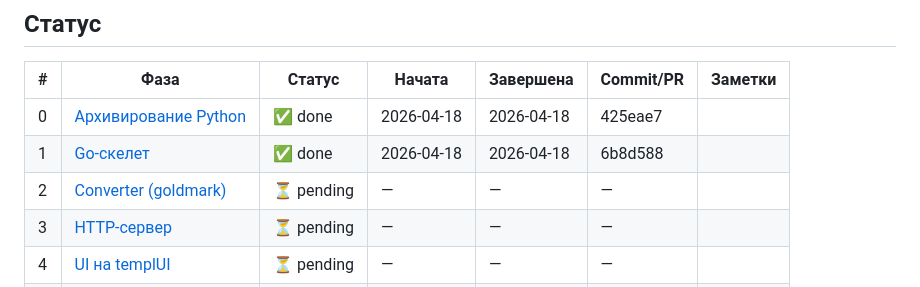
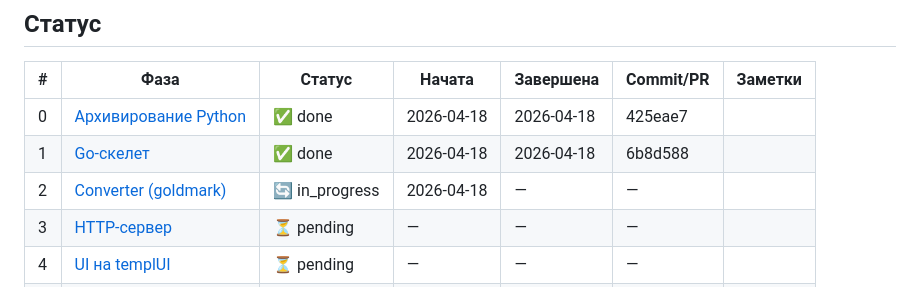
Before and after one commit to FSerg/md-to-html, a Markdown page: docs/progress.md, the part around the change. Rendered like a GitHub page.

Commit message:
chore(progress): start phase2

```diff
--- a/docs/progress.md
+++ b/docs/progress.md
@@ -11,7 +11,7 @@
 |----|------------------------------------------------------|--------------|------------|------------|-----------|---------|
 | 0  | [Архивирование Python](phases/phase-0-archive.md)    | ✅ done       | 2026-04-18 | 2026-04-18 | 425eae7   |         |
 | 1  | [Go-скелет](phases/phase-1-skeleton.md)              | ✅ done       | 2026-04-18 | 2026-04-18 | 6b8d588   |         |
-| 2  | [Converter (goldmark)](phases/phase-2-converter.md)  | ⏳ pending    | —          | —          | —         |         |
+| 2  | [Converter (goldmark)](phases/phase-2-converter.md)  | 🔄 in_progress | 2026-04-18 | —          | —         |         |
 | 3  | [HTTP-сервер](phases/phase-3-server.md)              | ⏳ pending    | —          | —          | —         |         |
 | 4  | [UI на templUI](phases/phase-4-ui.md)                | ⏳ pending    | —          | —          | —         |         |
 | 5  | [CLI-подкоманда](phases/phase-5-cli.md)              | ⏳ pending    | —          | —          | —         |         |
```
